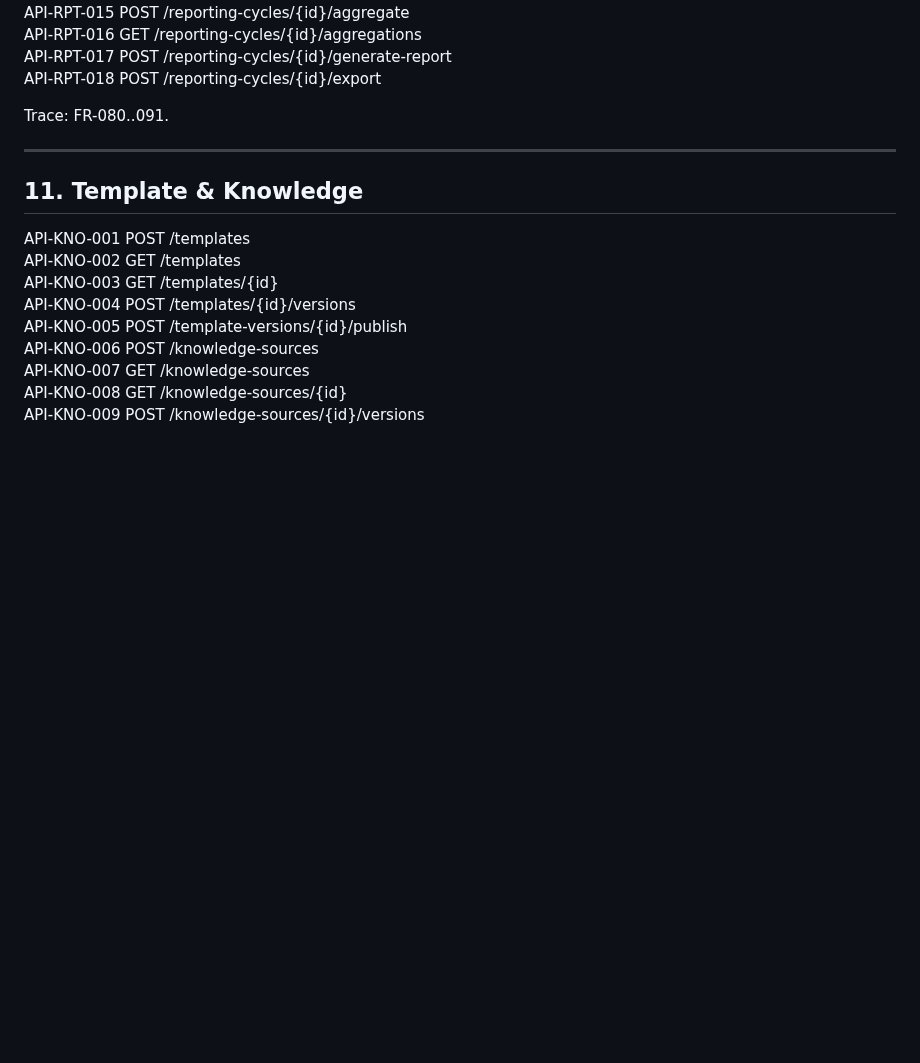
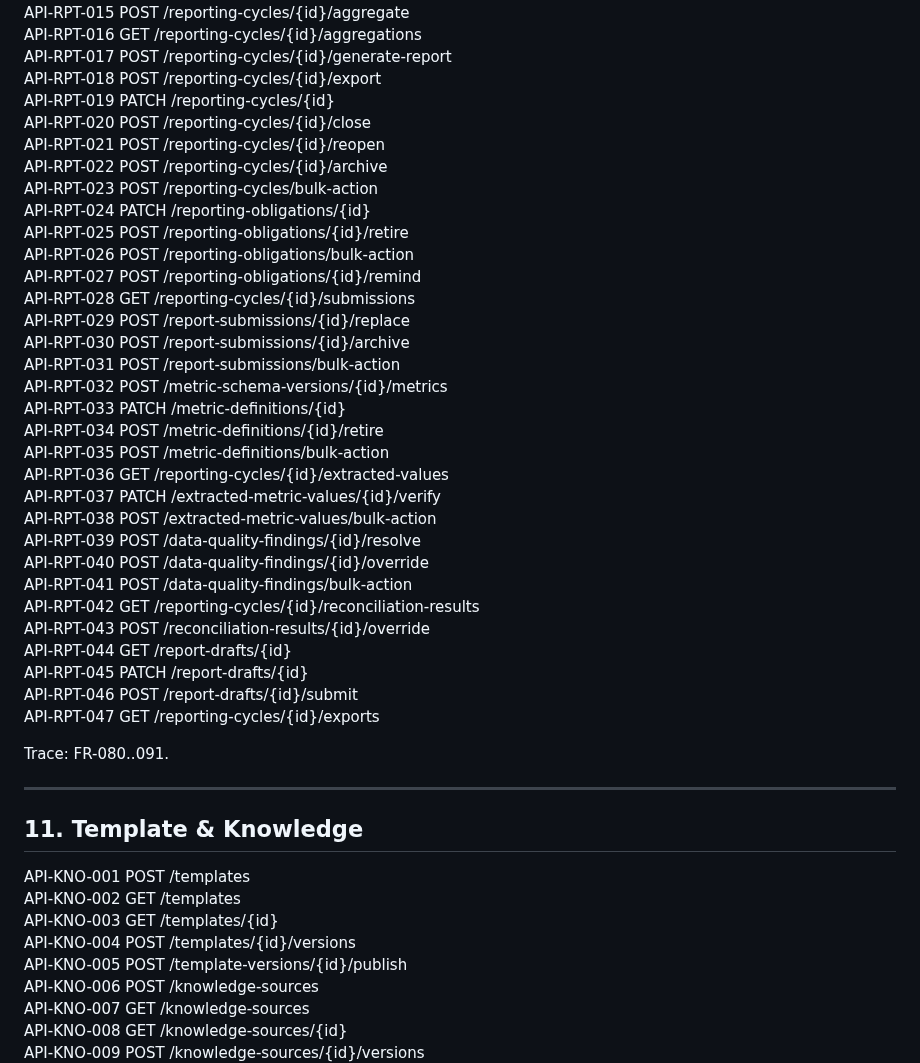
Before and after one commit to thinv/VWork, a Markdown page: docs/06-api/VWORK-API-CATALOG-v1.0.md, the part around the change. GitHub-like rendering; blank space fills up the shorter version.

Commit message:
docs(api): merge SC06 reporting APIs into canonical catalog

```diff
--- a/docs/06-api/VWORK-API-CATALOG-v1.0.md
+++ b/docs/06-api/VWORK-API-CATALOG-v1.0.md
@@ -269,6 +269,35 @@ API-RPT-015 POST /reporting-cycles/{id}/aggregate
 API-RPT-016 GET /reporting-cycles/{id}/aggregations
 API-RPT-017 POST /reporting-cycles/{id}/generate-report
 API-RPT-018 POST /reporting-cycles/{id}/export
+API-RPT-019 PATCH /reporting-cycles/{id}
+API-RPT-020 POST /reporting-cycles/{id}/close
+API-RPT-021 POST /reporting-cycles/{id}/reopen
+API-RPT-022 POST /reporting-cycles/{id}/archive
+API-RPT-023 POST /reporting-cycles/bulk-action
+API-RPT-024 PATCH /reporting-obligations/{id}
+API-RPT-025 POST /reporting-obligations/{id}/retire
+API-RPT-026 POST /reporting-obligations/bulk-action
+API-RPT-027 POST /reporting-obligations/{id}/remind
+API-RPT-028 GET /reporting-cycles/{id}/submissions
+API-RPT-029 POST /report-submissions/{id}/replace
+API-RPT-030 POST /report-submissions/{id}/archive
+API-RPT-031 POST /report-submissions/bulk-action
+API-RPT-032 POST /metric-schema-versions/{id}/metrics
+API-RPT-033 PATCH /metric-definitions/{id}
+API-RPT-034 POST /metric-definitions/{id}/retire
+API-RPT-035 POST /metric-definitions/bulk-action
+API-RPT-036 GET /reporting-cycles/{id}/extracted-values
+API-RPT-037 PATCH /extracted-metric-values/{id}/verify
+API-RPT-038 POST /extracted-metric-values/bulk-action
+API-RPT-039 POST /data-quality-findings/{id}/resolve
+API-RPT-040 POST /data-quality-findings/{id}/override
+API-RPT-041 POST /data-quality-findings/bulk-action
+API-RPT-042 GET /reporting-cycles/{id}/reconciliation-results
+API-RPT-043 POST /reconciliation-results/{id}/override
+API-RPT-044 GET /report-drafts/{id}
+API-RPT-045 PATCH /report-drafts/{id}
+API-RPT-046 POST /report-drafts/{id}/submit
+API-RPT-047 GET /reporting-cycles/{id}/exports
 
 Trace: FR-080..091.
 
```
